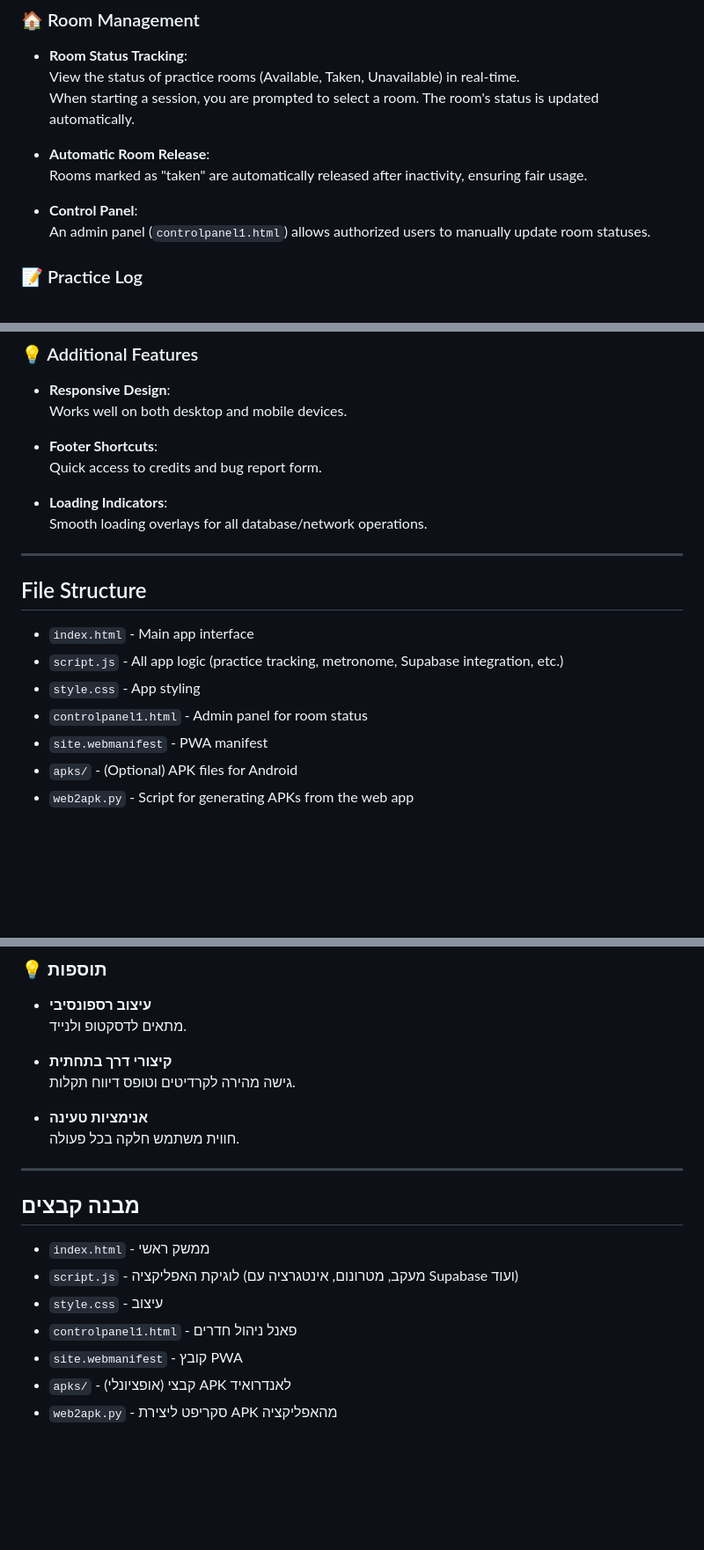
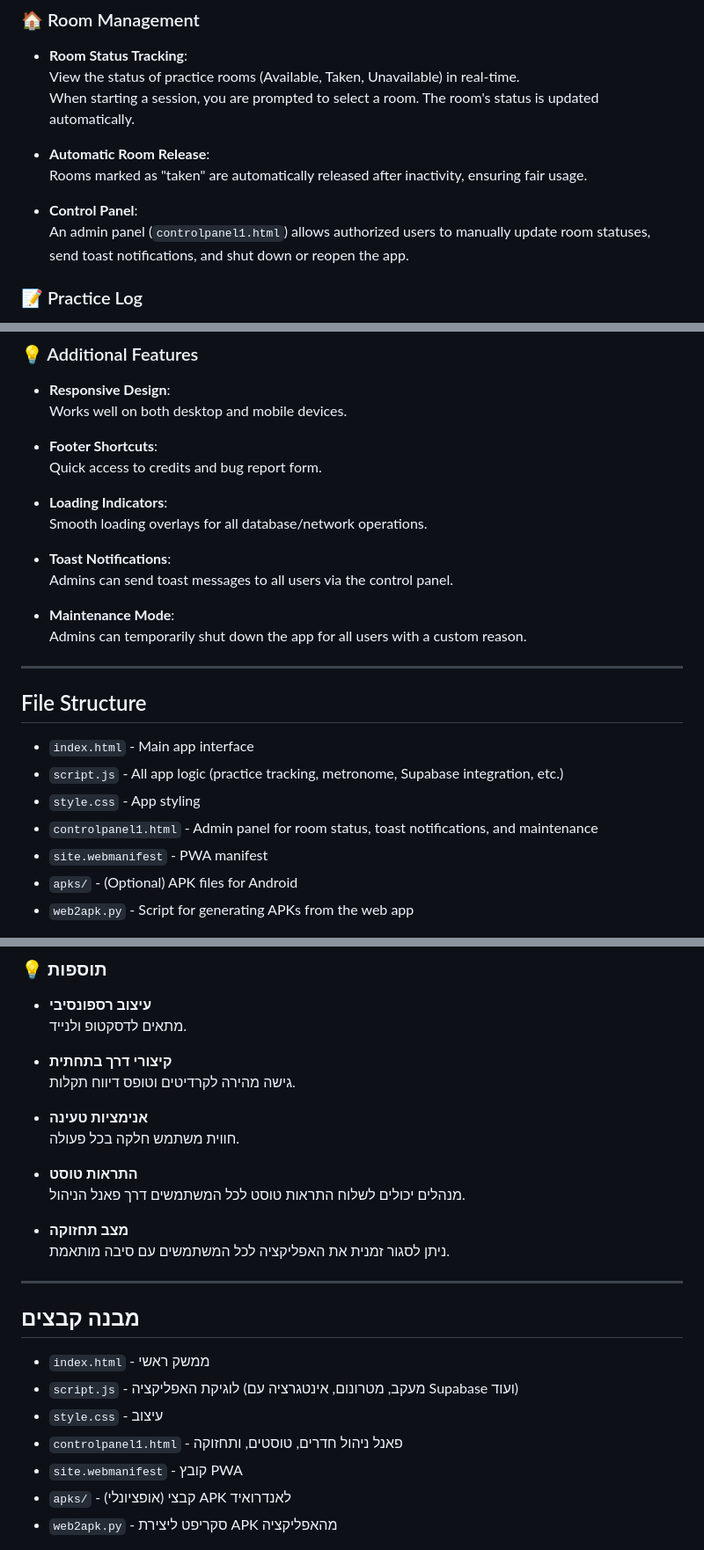
Before and after one commit to Katzover/PractiClick, a Markdown page: README.md, 3 parts joined by grey strips. Shown at 88% size. GitHub-like rendering; blank space fills up the shorter version.

```diff
--- a/README.md
+++ b/README.md
@@ -29,7 +31,7 @@ PractiClick is a web-based application designed to help musicians and students t
   Rooms marked as "taken" are automatically released after inactivity, ensuring fair usage.
 
 - **Control Panel**:
-  An admin panel (`controlpanel1.html`) allows authorized users to manually update room statuses.
+  An admin panel (`controlpanel1.html`) allows authorized users to manually update room statuses, send toast notifications, and shut down or reopen the app.
 
 ### 📝 Practice Log
 
@@ -76,6 +78,12 @@ PractiClick is a web-based application designed to help musicians and students t
 - **Loading Indicators**:
   Smooth loading overlays for all database/network operations.
 
+- **Toast Notifications**:
+  Admins can send toast messages to all users via the control panel.
+
+- **Maintenance Mode**:
+  Admins can temporarily shut down the app for all users with a custom reason.
+
 ---
 
 ## File Structure
@@ -83,7 +91,7 @@ PractiClick is a web-based application designed to help musicians and students t
 - `index.html` - Main app interface
 - `script.js` - All app logic (practice tracking, metronome, Supabase integration, etc.)
 - `style.css` - App styling
-- `controlpanel1.html` - Admin panel for room status
+- `controlpanel1.html` - Admin panel for room status, toast notifications, and maintenance
 - `site.webmanifest` - PWA manifest
 - `apks/` - (Optional) APK files for Android
 - `web2apk.py` - Script for generating APKs from the web app
@@ -190,6 +200,12 @@ Please use the [bug report form](https://forms.gle/1b3GkAFXpf7WXGt1A) for any is
 - **אנימציות טעינה**
   חווית משתמש חלקה בכל פעולה.
 
+- **התראות טוסט**
+  מנהלים יכולים לשלוח התראות טוסט לכל המשתמשים דרך פאנל הניהול.
+
+- **מצב תחזוקה**
+  ניתן לסגור זמנית את האפליקציה לכל המשתמשים עם סיבה מותאמת.
+
 ---
 
 ## מבנה קבצים
@@ -197,7 +213,7 @@ Please use the [bug report form](https://forms.gle/1b3GkAFXpf7WXGt1A) for any is
 - `index.html` - ממשק ראשי
 - `script.js` - לוגיקת האפליקציה (מעקב, מטרונום, אינטגרציה עם Supabase ועוד)
 - `style.css` - עיצוב
-- `controlpanel1.html` - פאנל ניהול חדרים
+- `controlpanel1.html` - פאנל ניהול חדרים, טוסטים, ותחזוקה
 - `site.webmanifest` - קובץ PWA
 - `apks/` - (אופציונלי) קבצי APK לאנדרואיד
 - `web2apk.py` - סקריפט ליצירת APK מהאפליקציה
```
Also changed, not shown: other parts of README.md (+5 -1 lines).
